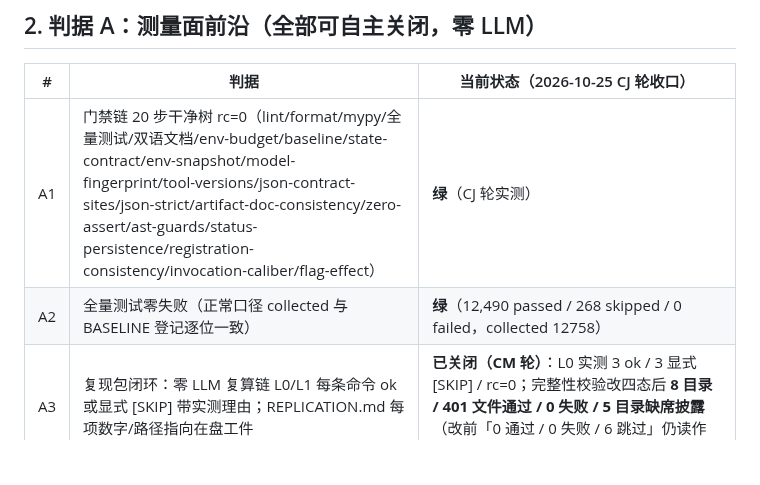
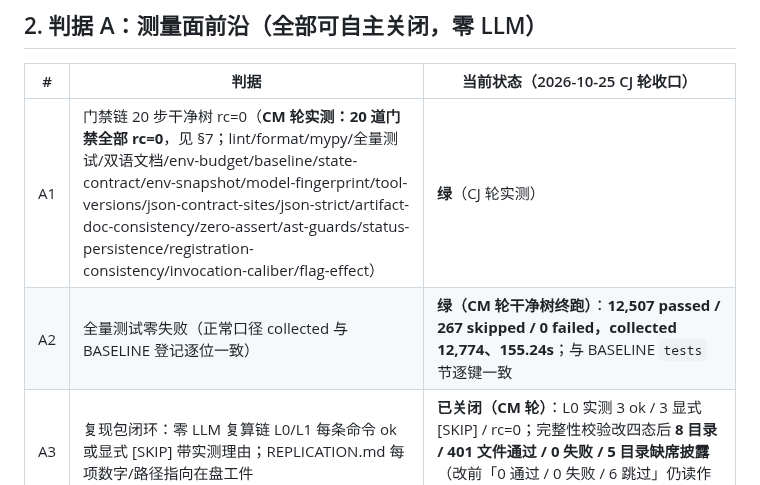
Before and after one commit to 1956178912/AITester, a Markdown page: docs/adr/0036-v1-release-criteria.md, the part around the change. GitHub-like rendering; blank space fills up the shorter version.

Commit message:
docs(1.0.0): ADR-0036 判据 A1/A2 登记 CM 轮实测读数

```diff
--- a/docs/adr/0036-v1-release-criteria.md
+++ b/docs/adr/0036-v1-release-criteria.md
@@ -20,8 +20,8 @@ LLM 配额实验 / D3 全量 Mut@k）均含外部依赖。本 ADR 把「稳定 +
 
 | # | 判据 | 当前状态（2026-10-25 CJ 轮收口） |
 |---|---|---|
-| A1 | 门禁链 20 步干净树 rc=0（lint/format/mypy/全量测试/双语文档/env-budget/baseline/state-contract/env-snapshot/model-fingerprint/tool-versions/json-contract-sites/json-strict/artifact-doc-consistency/zero-assert/ast-guards/status-persistence/registration-consistency/invocation-caliber/flag-effect） | **绿**（CJ 轮实测） |
-| A2 | 全量测试零失败（正常口径 collected 与 BASELINE 登记逐位一致） | **绿**（12,490 passed / 268 skipped / 0 failed，collected 12758） |
+| A1 | 门禁链 20 步干净树 rc=0（**CM 轮实测：20 道门禁全部 rc=0**，见 §7；lint/format/mypy/全量测试/双语文档/env-budget/baseline/state-contract/env-snapshot/model-fingerprint/tool-versions/json-contract-sites/json-strict/artifact-doc-consistency/zero-assert/ast-guards/status-persistence/registration-consistency/invocation-caliber/flag-effect） | **绿**（CJ 轮实测） |
+| A2 | 全量测试零失败（正常口径 collected 与 BASELINE 登记逐位一致） | **绿（CM 轮干净树终跑）**：**12,507 passed / 267 skipped / 0 failed，collected 12,774、155.24s**；与 BASELINE `tests` 节逐键一致 |
 | A3 | 复现包闭环：零 LLM 复算链 L0/L1 每条命令 ok 或显式 [SKIP] 带实测理由；REPLICATION.md 每项数字/路径指向在盘工件 | **已关闭（CM 轮）**：L0 实测 3 ok / 3 显式 [SKIP] / rc=0；完整性校验改四态后 **8 目录 / 401 文件通过 / 0 失败 / 5 目录缺席披露**（改前「0 通过 / 0 失败 / 6 跳过」仍读作绿）；REPLICATION.md 补路径三类口径 |
 | A4 | 论文数字审计：`paper-audit --strict` 通过（200 条声明可追溯 100%、无效引用 0） | **已关闭（CM 轮）**：210 条声明 / 综合可追溯率 100.0% / SRC 无效 0 / strict 块失败 0。**并发现一处真实断裂**：附录 E 成本表的 SRC 指向不含该数字的工件（路径存在、数字不在，审计仍报 100%）——已改 historical + 表 W-1 落点，工具新增块级数字存在性判据（A/B：错指针 rc=1） |
 | A5 | 三必披露缺口在论文**正文**显式披露：① fixed 臂 53/261 行无 token 记录的成本下界口径；② 合成数据发生器的漂移；③ scale87 SpecExpr 未测 | **已关闭（CM 轮，含勘误）**：① 实为两件事——fixed 材料缺口 53/261（过红上限 69/88）与 df 臂 token 记账下界 35/261（附录 E caption）；② 模板库 30→50 + 6 模板 gold 修复 ⇒ 归档 mutation 值只能以归档件复算；③ scale87 的 `DETECTION_SPEC_MODE=replace` ≠ 完整 SpecExpr 路线。②③ 落 Threats / Instrument provenance |
```
